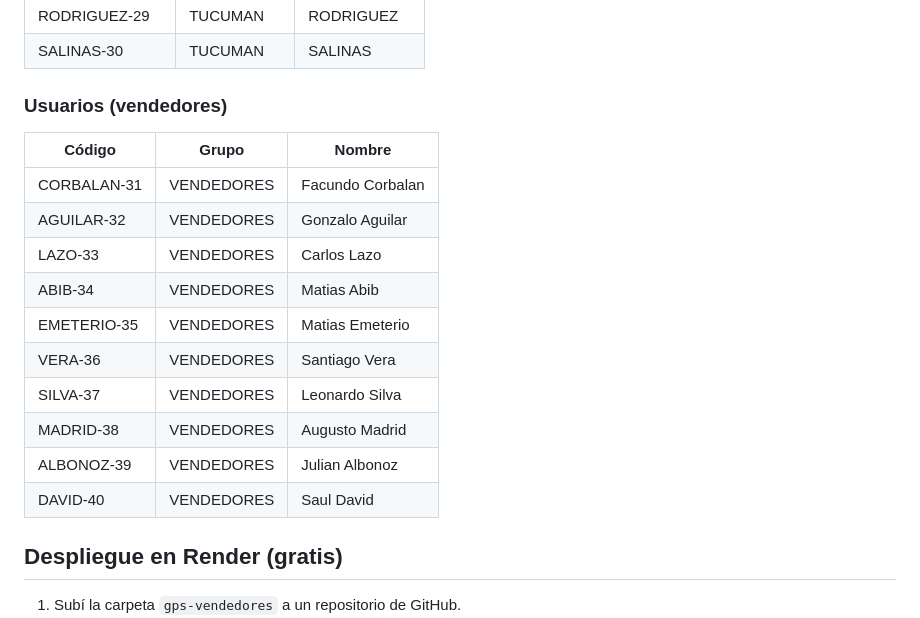
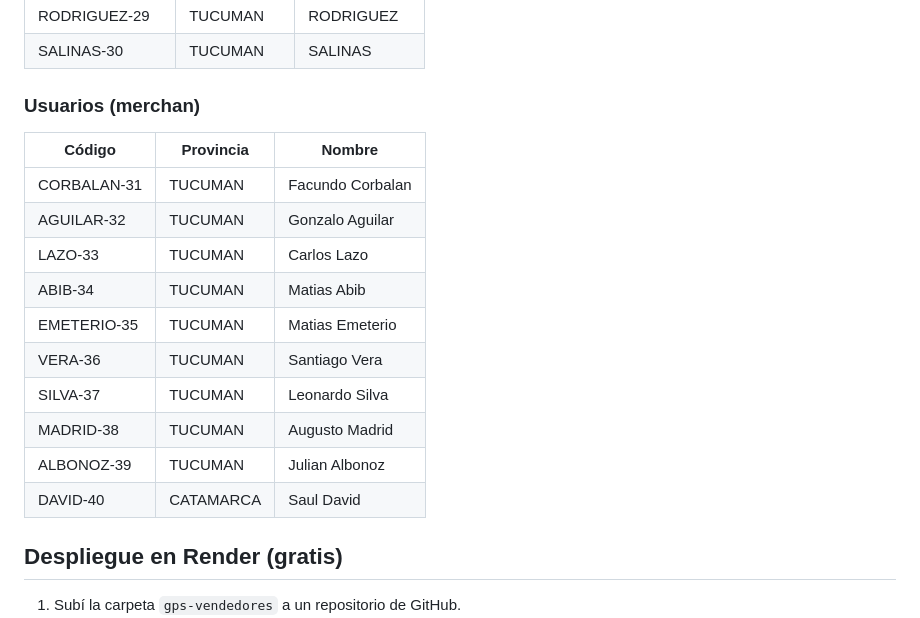
Before and after one commit to GonzaloBorras/gps-vendedores, a Markdown page: README.md, the part around the change. GitHub-like rendering.

Commit message:
tab merchan + provincias

```diff
--- a/README.md
+++ b/README.md
@@ -47,20 +47,20 @@ Sistema de seguimiento GPS en vivo para vendedores de Tucumán y Catamarca.
 | RODRIGUEZ-29 | TUCUMAN | RODRIGUEZ |
 | SALINAS-30 | TUCUMAN | SALINAS |
 
-### Usuarios (vendedores)
+### Usuarios (merchan)
 
-| Código | Grupo | Nombre |
+| Código | Provincia | Nombre |
 |---|---|---|
-| CORBALAN-31 | VENDEDORES | Facundo Corbalan |
-| AGUILAR-32 | VENDEDORES | Gonzalo Aguilar |
-| LAZO-33 | VENDEDORES | Carlos Lazo |
-| ABIB-34 | VENDEDORES | Matias Abib |
-| EMETERIO-35 | VENDEDORES | Matias Emeterio |
-| VERA-36 | VENDEDORES | Santiago Vera |
-| SILVA-37 | VENDEDORES | Leonardo Silva |
-| MADRID-38 | VENDEDORES | Augusto Madrid |
-| ALBONOZ-39 | VENDEDORES | Julian Albonoz |
-| DAVID-40 | VENDEDORES | Saul David |
+| CORBALAN-31 | TUCUMAN | Facundo Corbalan |
+| AGUILAR-32 | TUCUMAN | Gonzalo Aguilar |
+| LAZO-33 | TUCUMAN | Carlos Lazo |
+| ABIB-34 | TUCUMAN | Matias Abib |
+| EMETERIO-35 | TUCUMAN | Matias Emeterio |
+| VERA-36 | TUCUMAN | Santiago Vera |
+| SILVA-37 | TUCUMAN | Leonardo Silva |
+| MADRID-38 | TUCUMAN | Augusto Madrid |
+| ALBONOZ-39 | TUCUMAN | Julian Albonoz |
+| DAVID-40 | CATAMARCA | Saul David |
 
 ## Despliegue en Render (gratis)
 
```
